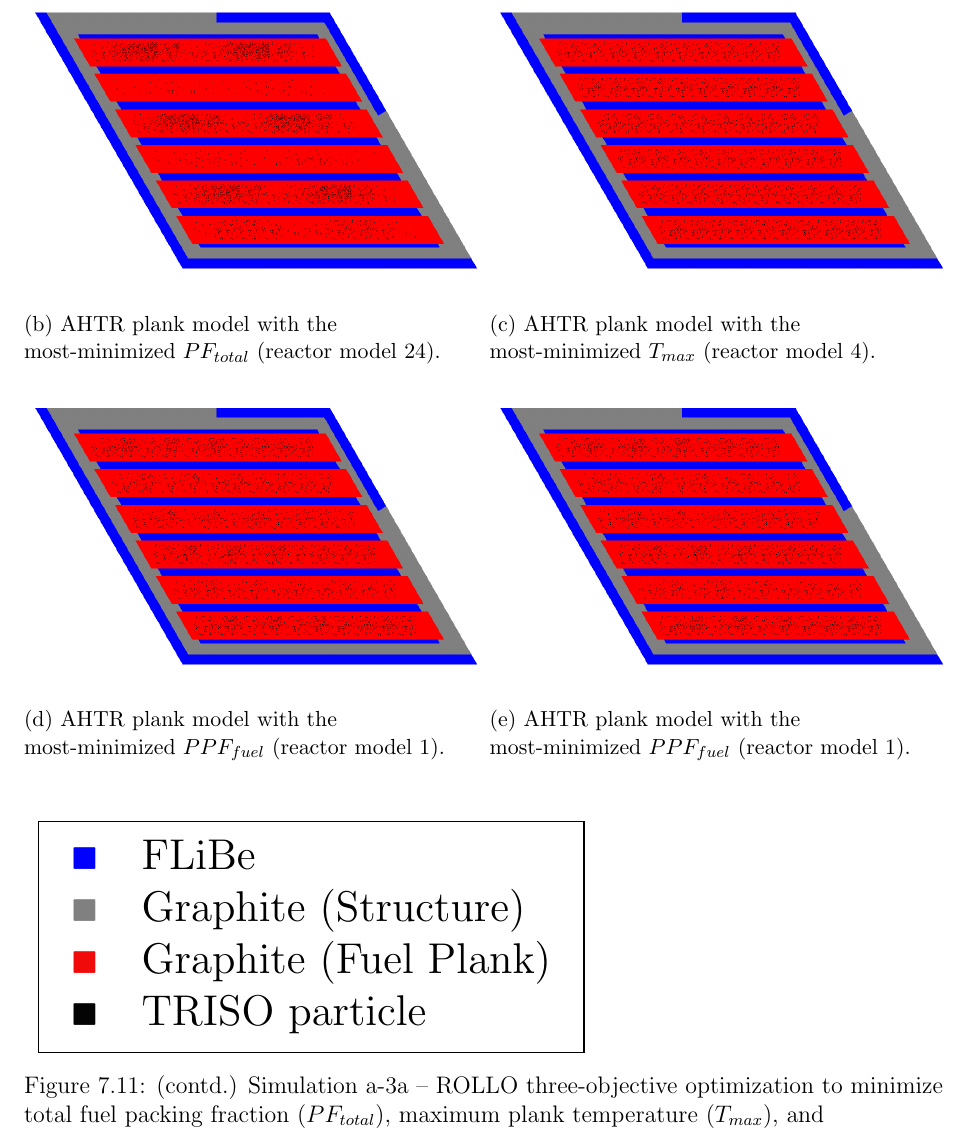
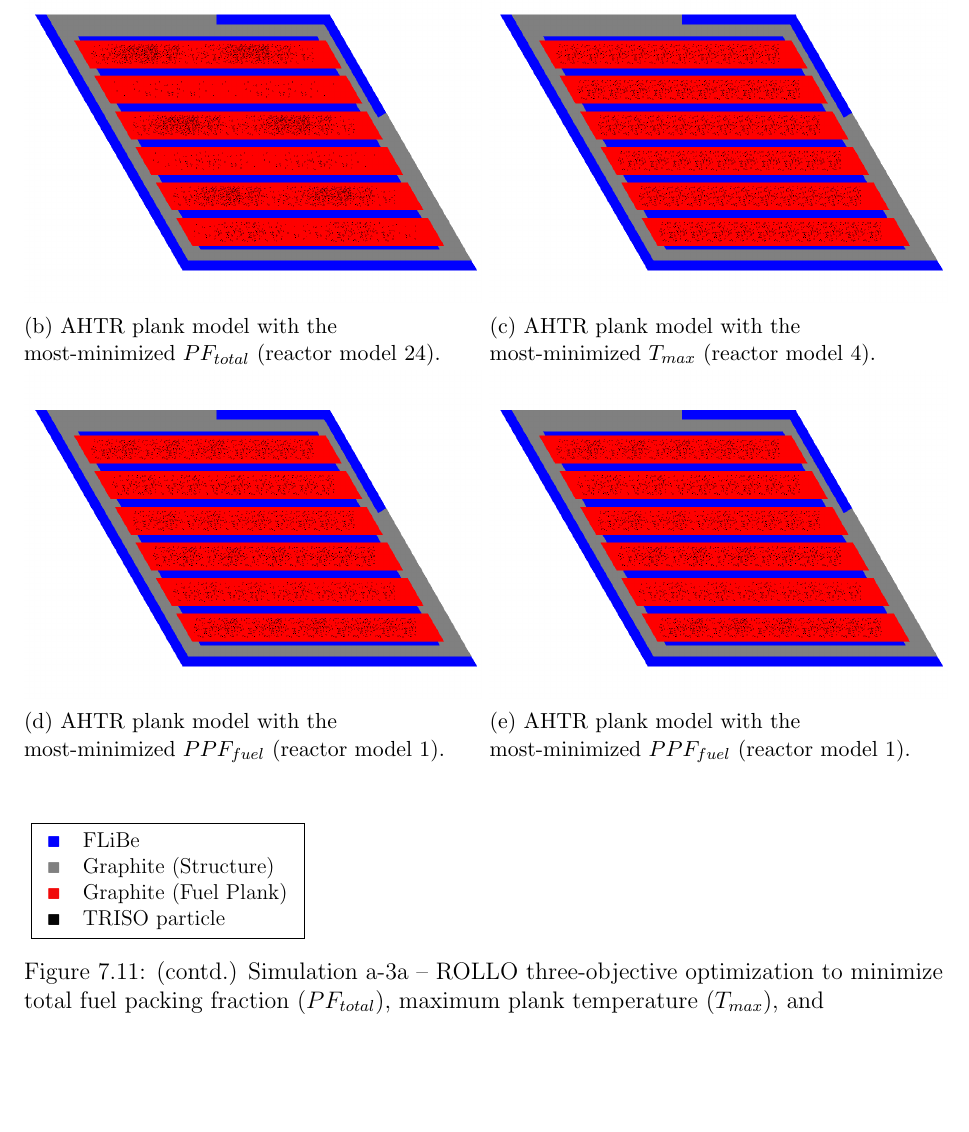
Before and after one commit to arfc/2022-chee-dissertation, a LaTeX thesis (docs/2022-chee-dissertation.tex, which reads docs/ahtr_rollo_assem.tex): part of page 224 of 254, cut so that both start at the same text, the shorter picture padded with empty space. Compiled offline with pdfLaTeX.

Commit message:
update figs

```diff
--- a/docs/ahtr_rollo_assem.tex
+++ b/docs/ahtr_rollo_assem.tex
@@ -1181,10 +1181,10 @@ all three objectives.
         (reactor model 1).}
         \label{fig:assem-obj-3-min-all}
     \end{subfigure}
-    \begin{subfigure}{.5\textwidth}
+    \begin{subfigure}{.3\textwidth}
     \vspace{1cm}
     \centering
-    \resizebox{1.2\textwidth}{!}{
+    \resizebox{\textwidth}{!}{
     \fbox{\begin{tabular}{ll}
         \textcolor{fhrblue}{$\blacksquare$} & \gls{FLiBe} \\
         \textcolor{fhrgrey}{$\blacksquare$} & Graphite (Structure)\\
```
